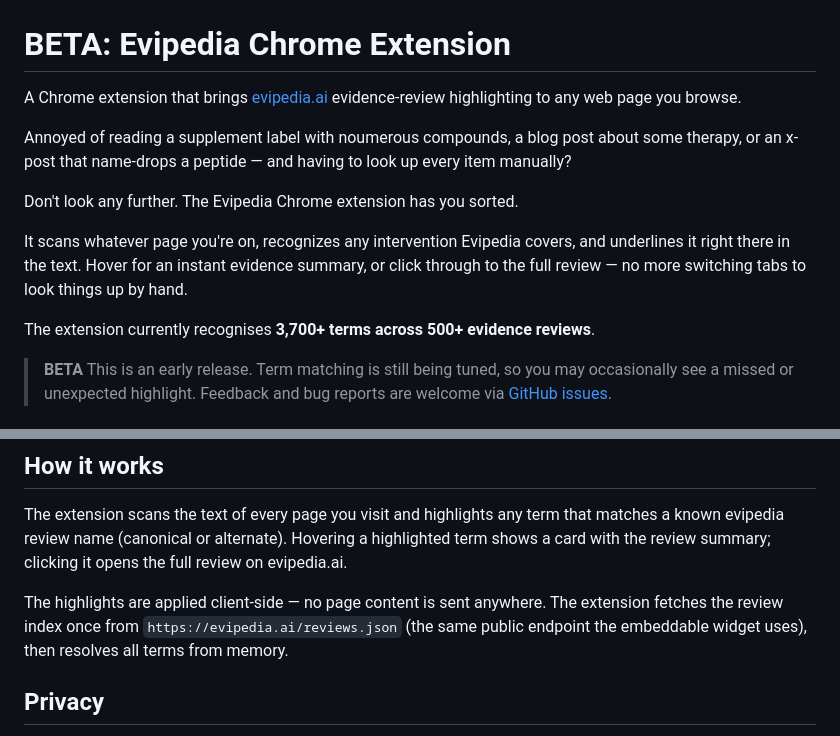
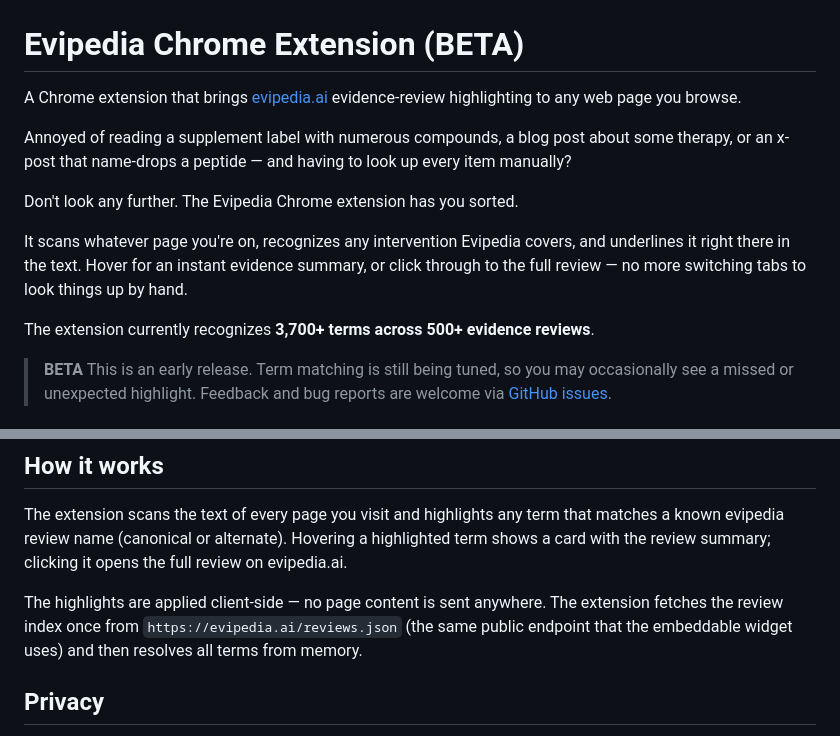
Before and after one commit to forever-healthy/evipedia-extension, a Markdown page: README.md, 2 parts joined by grey strips. GitHub-like rendering.

Commit message:
Release 0.1.0

```diff
--- a/README.md
+++ b/README.md
@@ -3,17 +3,17 @@
 [![Forever Healthy](https://img.shields.io/badge/(c)_2026-Forever_Healthy-573D7D.svg)](https://forever-healthy.org)
 ![evipedia.ai](./docs/evipedia-header.png)
 
-# BETA: Evipedia Chrome Extension
+# Evipedia Chrome Extension (BETA)
 
 A Chrome extension that brings [evipedia.ai](https://evipedia.ai) evidence-review highlighting to any web page you browse.
 
-Annoyed of reading a supplement label with noumerous compounds, a blog post about some therapy, or an x-post that name-drops a peptide — and having to look up every item manually?
+Annoyed of reading a supplement label with numerous compounds, a blog post about some therapy, or an x-post that name-drops a peptide — and having to look up every item manually?
 
 Don't look any further. The Evipedia Chrome extension has you sorted.
 
 It scans whatever page you're on, recognizes any intervention Evipedia covers, and underlines it right there in the text. Hover for an instant evidence summary, or click through to the full review — no more switching tabs to look things up by hand.
 
-The extension currently recognises **3,700+ terms across 500+ evidence reviews**.
+The extension currently recognizes **3,700+ terms across 500+ evidence reviews**.
 
 > **BETA** This is an early release. Term matching is still being tuned, so you may occasionally see a missed or unexpected highlight. Feedback and bug reports are welcome via [GitHub issues](https://github.com/forever-healthy/evipedia-extension/issues).
 
@@ -34,7 +34,7 @@ Until then, install it manually:
 
 The extension scans the text of every page you visit and highlights any term that matches a known evipedia review name (canonical or alternate). Hovering a highlighted term shows a card with the review summary; clicking it opens the full review on evipedia.ai.
 
-The highlights are applied client-side — no page content is sent anywhere. The extension fetches the review index once from `https://evipedia.ai/reviews.json` (the same public endpoint the embeddable widget uses), then resolves all terms from memory.
+The highlights are applied client-side — no page content is sent anywhere. The extension fetches the review index once from `https://evipedia.ai/reviews.json` (the same public endpoint that the embeddable widget uses) and then resolves all terms from memory.
 
 ## Privacy
 
```
